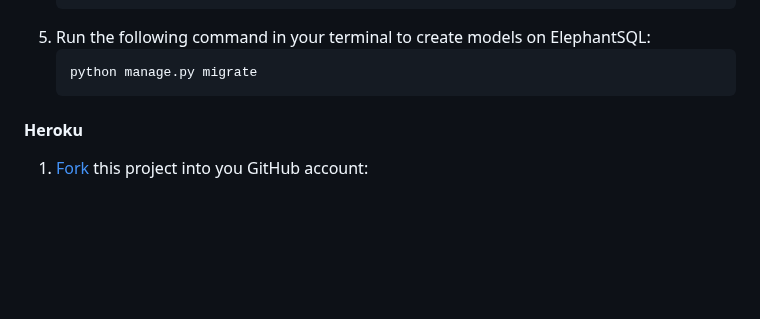
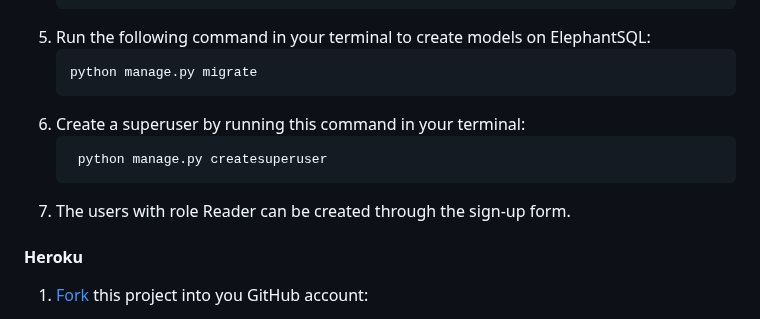
Before and after one commit to SVDotsenko/portfolio-project-4, a Markdown page: README.md, the part around the change. Drawn GitHub-style; blank space fills up the shorter version.

````diff
--- a/README.md
+++ b/README.md
@@ -350,6 +350,11 @@ To create models on ElephantSQL you need to do the following steps:
    ```bash
    python manage.py migrate
    ```
+6. Create a superuser by running this command in your terminal:
+   ```bash
+    python manage.py createsuperuser
+    ```
+7. The users with role Reader can be created through the sign-up form.
 
 #### Heroku
 
````
